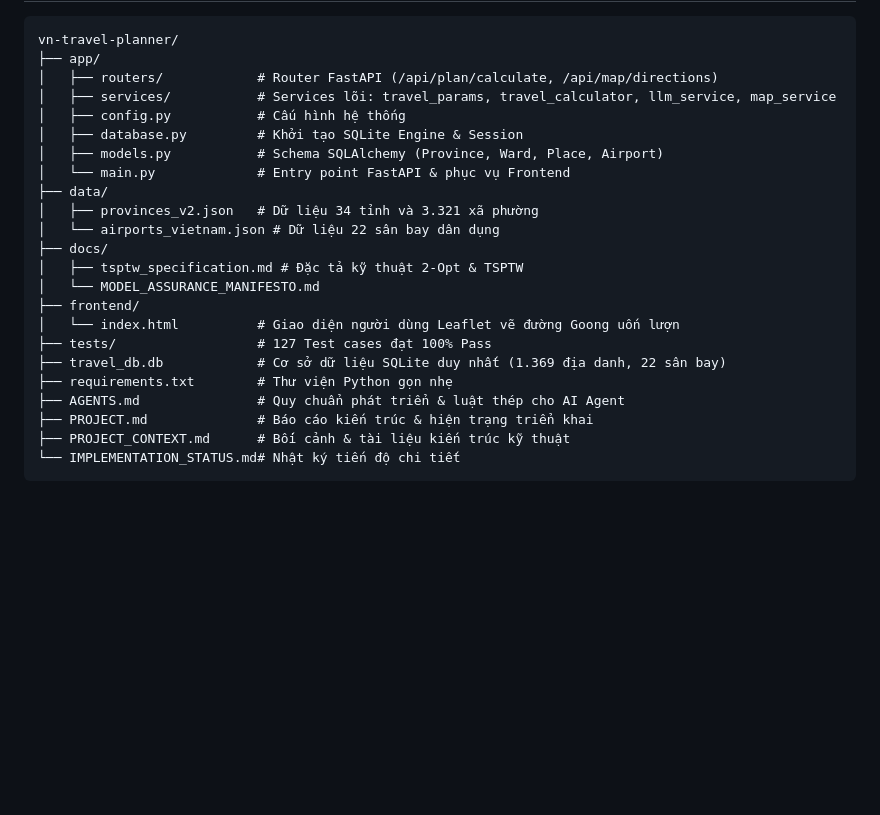
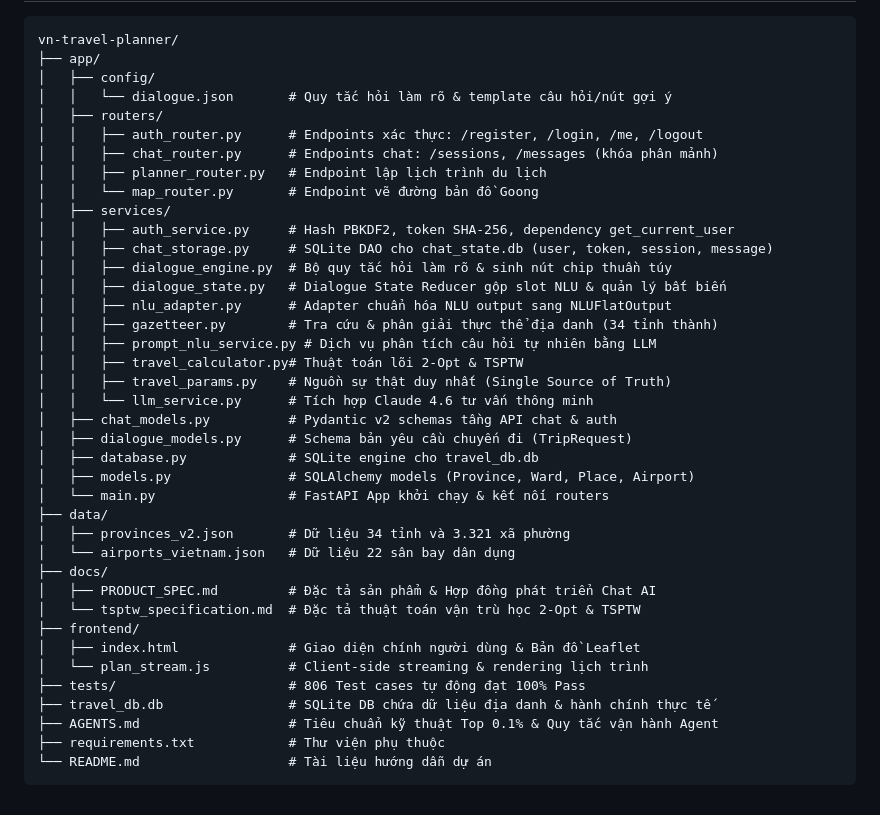
Before and after one commit to ducAnhNotEm/vn-travel-planner, a Markdown page: README.md, the part around one of its changes. GitHub-like rendering; blank space fills up the shorter version.

````diff
--- a/README.md
+++ b/README.md
@@ -69,25 +110,41 @@ Dự án sở hữu bộ kiểm thử tự động toàn diện bao phủ 100% c
 ```
 vn-travel-planner/
 ├── app/
-│   ├── routers/            # Router FastAPI (/api/plan/calculate, /api/map/directions)
-│   ├── services/           # Services lõi: travel_params, travel_calculator, llm_service, map_service
-│   ├── config.py           # Cấu hình hệ thống
-│   ├── database.py         # Khởi tạo SQLite Engine & Session
-│   ├── models.py           # Schema SQLAlchemy (Province, Ward, Place, Airport)
-│   └── main.py             # Entry point FastAPI & phục vụ Frontend
+│   ├── config/
+│   │   └── dialogue.json       # Quy tắc hỏi làm rõ & template câu hỏi/nút gợi ý
+│   ├── routers/
+│   │   ├── auth_router.py      # Endpoints xác thực: /register, /login, /me, /logout
+│   │   ├── chat_router.py      # Endpoints chat: /sessions, /messages (khóa phân mảnh)
+│   │   ├── planner_router.py   # Endpoint lập lịch trình du lịch
+│   │   └── map_router.py       # Endpoint vẽ đường bản đồ Goong
+│   ├── services/
+│   │   ├── auth_service.py     # Hash PBKDF2, token SHA-256, dependency get_current_user
+│   │   ├── chat_storage.py     # SQLite DAO cho chat_state.db (user, token, session, message)
+│   │   ├── dialogue_engine.py  # Bộ quy tắc hỏi làm rõ & sinh nút chip thuần túy
+│   │   ├── dialogue_state.py   # Dialogue State Reducer gộp slot NLU & quản lý bất biến
+│   │   ├── nlu_adapter.py      # Adapter chuẩn hóa NLU output sang NLUFlatOutput
+│   │   ├── gazetteer.py        # Tra cứu & phân giải thực thể địa danh (34 tỉnh thành)
+│   │   ├── prompt_nlu_service.py # Dịch vụ phân tích câu hỏi tự nhiên bằng LLM
+│   │   ├── travel_calculator.py# Thuật toán lõi 2-Opt & TSPTW
+│   │   ├── travel_params.py    # Nguồn sự thật duy nhất (Single Source of Truth)
+│   │   └── llm_service.py      # Tích hợp Claude 4.6 tư vấn thông minh
+│   ├── chat_models.py          # Pydantic v2 schemas tầng API chat & auth
+│   ├── dialogue_models.py      # Schema bản yêu cầu chuyến đi (TripRequest)
+│   ├── database.py             # SQLite engine cho travel_db.db
+│   ├── models.py               # SQLAlchemy models (Province, Ward, Place, Airport)
+│   └── main.py                 # FastAPI App khởi chạy & kết nối routers
 ├── data/
-│   ├── provinces_v2.json   # Dữ liệu 34 tỉnh và 3.321 xã phường
-│   └── airports_vietnam.json # Dữ liệu 22 sân bay dân dụng
+│   ├── provinces_v2.json       # Dữ liệu 34 tỉnh và 3.321 xã phường
+│   └── airports_vietnam.json   # Dữ liệu 22 sân bay dân dụng
 ├── docs/
-│   ├── tsptw_specification.md # Đặc tả kỹ thuật 2-Opt & TSPTW
-│   └── MODEL_ASSURANCE_MANIFESTO.md
+│   ├── PRODUCT_SPEC.md         # Đặc tả sản phẩm & Hợp đồng phát triển Chat AI
+│   └── tsptw_specification.md  # Đặc tả thuật toán vận trù học 2-Opt & TSPTW
 ├── frontend/
-│   └── index.html          # Giao diện người dùng Leaflet vẽ đường Goong uốn lượn
-├── tests/                  # 127 Test cases đạt 100% Pass
-├── travel_db.db            # Cơ sở dữ liệu SQLite duy nhất (1.369 địa danh, 22 sân bay)
-├── requirements.txt        # Thư viện Python gọn nhẹ
-├── AGENTS.md               # Quy chuẩn phát triển & luật thép cho AI Agent
-├── PROJECT.md              # Báo cáo kiến trúc & hiện trạng triển khai
-├── PROJECT_CONTEXT.md      # Bối cảnh & tài liệu kiến trúc kỹ thuật
-└── IMPLEMENTATION_STATUS.md# Nhật ký tiến độ chi tiết
+│   ├── index.html              # Giao diện chính người dùng & Bản đồ Leaflet
+│   └── plan_stream.js          # Client-side streaming & rendering lịch trình
+├── tests/                      # 806 Test cases tự động đạt 100% Pass
+├── travel_db.db                # SQLite DB chứa dữ liệu địa danh & hành chính thực tế
+├── AGENTS.md                   # Tiêu chuẩn kỹ thuật Top 0.1% & Quy tắc vận hành Agent
+├── requirements.txt            # Thư viện phụ thuộc
+└── README.md                   # Tài liệu hướng dẫn dự án
 ```
````
Also changed, not shown: other parts of README.md (+71 -30 lines).
